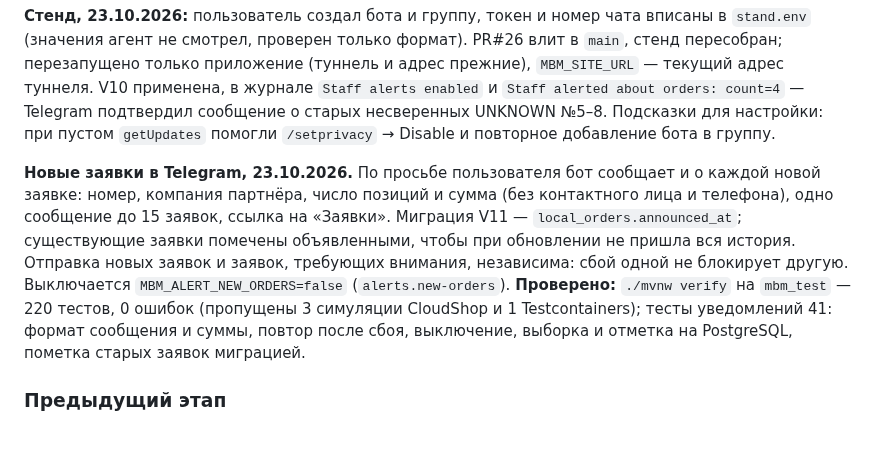
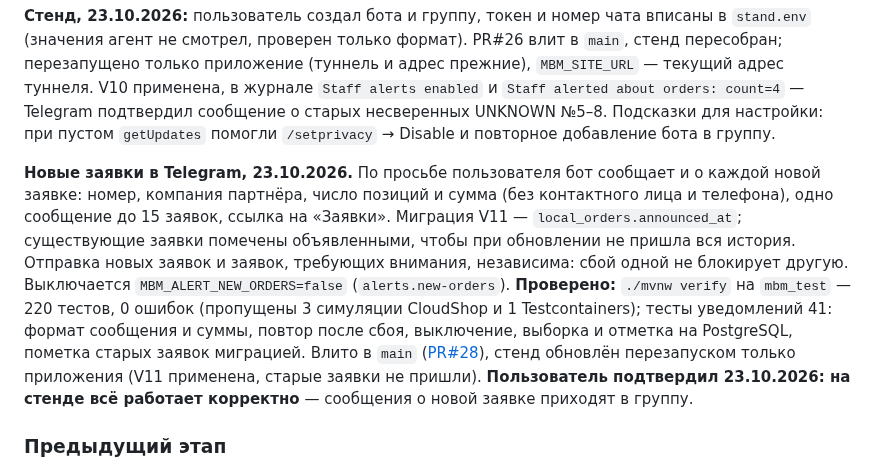
Before and after one commit to qolshatyr/mbm_motors, a Markdown page: PROJECT_CONTEXT.md, the part around the change. Drawn GitHub-style; blank space fills up the shorter version.

Commit message:
Record the confirmed new-order alerts on the stand
Co-Authored-By: Claude Opus 5.5 <noreply@anthropic.com>

```diff
--- a/PROJECT_CONTEXT.md
+++ b/PROJECT_CONTEXT.md
@@ -39,7 +39,7 @@ PR#25 (копии вне сервера) влит в `main` по просьбе
 
 **Стенд, 23.10.2026:** пользователь создал бота и группу, токен и номер чата вписаны в `stand.env` (значения агент не смотрел, проверен только формат). PR#26 влит в `main`, стенд пересобран; перезапущено только приложение (туннель и адрес прежние), `MBM_SITE_URL` — текущий адрес туннеля. V10 применена, в журнале `Staff alerts enabled` и `Staff alerted about orders: count=4` — Telegram подтвердил сообщение о старых несверенных UNKNOWN №5–8. Подсказки для настройки: при пустом `getUpdates` помогли `/setprivacy` → Disable и повторное добавление бота в группу.
 
-**Новые заявки в Telegram, 23.10.2026.** По просьбе пользователя бот сообщает и о каждой новой заявке: номер, компания партнёра, число позиций и сумма (без контактного лица и телефона), одно сообщение до 15 заявок, ссылка на «Заявки». Миграция V11 — `local_orders.announced_at`; существующие заявки помечены объявленными, чтобы при обновлении не пришла вся история. Отправка новых заявок и заявок, требующих внимания, независима: сбой одной не блокирует другую. Выключается `MBM_ALERT_NEW_ORDERS=false` (`alerts.new-orders`). **Проверено:** `./mvnw verify` на `mbm_test` — 220 тестов, 0 ошибок (пропущены 3 симуляции CloudShop и 1 Testcontainers); тесты уведомлений 41: формат сообщения и суммы, повтор после сбоя, выключение, выборка и отметка на PostgreSQL, пометка старых заявок миграцией.
+**Новые заявки в Telegram, 23.10.2026.** По просьбе пользователя бот сообщает и о каждой новой заявке: номер, компания партнёра, число позиций и сумма (без контактного лица и телефона), одно сообщение до 15 заявок, ссылка на «Заявки». Миграция V11 — `local_orders.announced_at`; существующие заявки помечены объявленными, чтобы при обновлении не пришла вся история. Отправка новых заявок и заявок, требующих внимания, независима: сбой одной не блокирует другую. Выключается `MBM_ALERT_NEW_ORDERS=false` (`alerts.new-orders`). **Проверено:** `./mvnw verify` на `mbm_test` — 220 тестов, 0 ошибок (пропущены 3 симуляции CloudShop и 1 Testcontainers); тесты уведомлений 41: формат сообщения и суммы, повтор после сбоя, выключение, выборка и отметка на PostgreSQL, пометка старых заявок миграцией. Влито в `main` ([PR#28](https://github.com/qolshatyr/mbm_motors/pull/28)), стенд обновлён перезапуском только приложения (V11 применена, старые заявки не пришли). **Пользователь подтвердил 23.10.2026: на стенде всё работает корректно** — сообщения о новой заявке приходят в группу.
 
 ### Предыдущий этап
 
```
